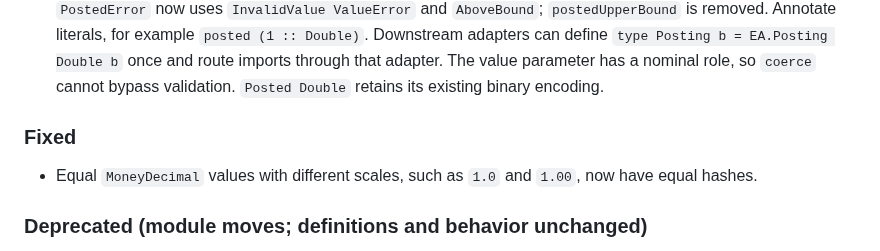
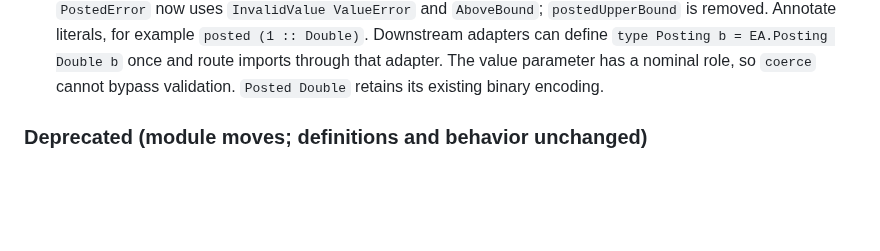
Before and after one commit to yakagika/ExchangeAlgebra, a Markdown page: ChangeLog.md, the part around the change. Drawn GitHub-style; blank space fills up the shorter version.

Commit message:
docs(changelog): 0.5.3.1 の節と重なる MoneyDecimal の hash の記述を Unreleased から外す (ea-0.6-p3 W1)
Claude-Session: https://claude.ai/code/session_016x761CYqAxkhKuedKDNr5j

```diff
--- a/ChangeLog.md
+++ b/ChangeLog.md
@@ -80,11 +80,6 @@
   `type Posting b = EA.Posting Double b` once and route imports through that
   adapter. The value parameter has a nominal role, so `coerce` cannot bypass
   validation. `Posted Double` retains its existing binary encoding.
-
-### Fixed
-
-- Equal `MoneyDecimal` values with different scales, such as `1.0` and `1.00`,
-  now have equal hashes.
 
 ### Deprecated (module moves; definitions and behavior unchanged)
 
```
